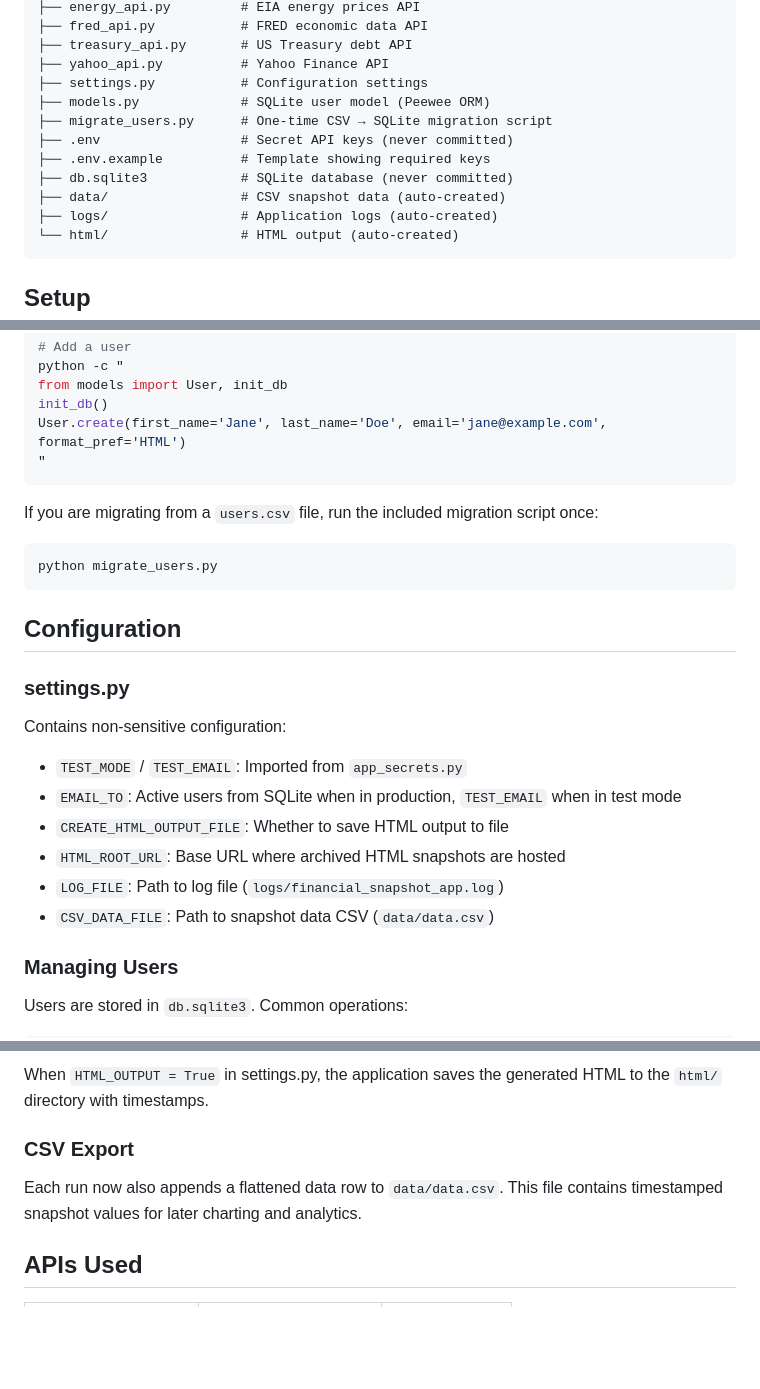
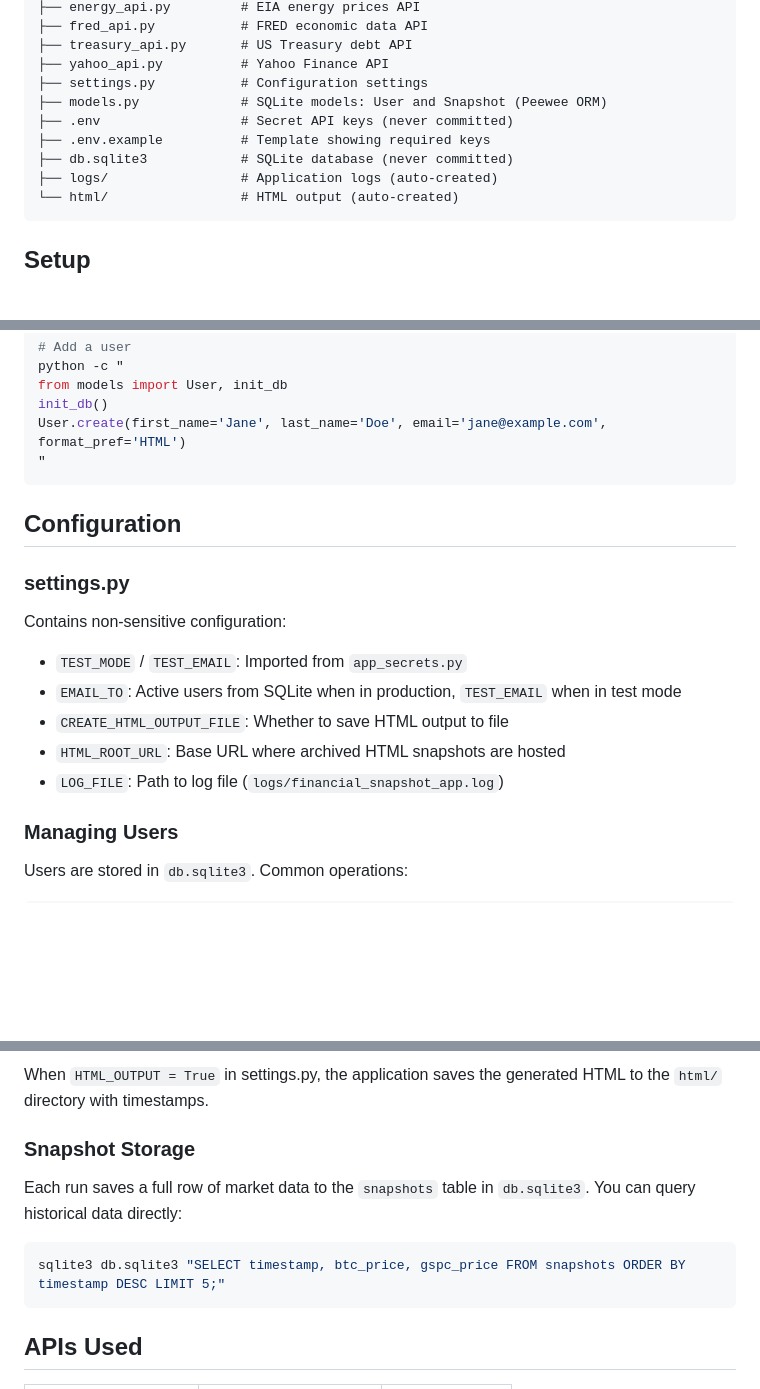
Before and after one commit to eparker71/financial-snapshot, a Markdown page: README.md, 3 parts joined by grey strips. Rendered like a GitHub page; blank space fills up the shorter version.

Commit message:
update README after CSV → SQLite snapshot migration
- Replace CSV Export feature with Snapshot Storage
- Remove migrate_users.py and data/ from project structure
- Add sqlite3 query example for historical data
- Remove CSV_DATA_FILE from settings.py description
- Fix troubleshooting item for auto-created directories

Co-Authored-By: Claude Sonnet 4.6 <noreply@anthropic.com>

````diff
--- a/README.md
+++ b/README.md
@@ -30,12 +30,10 @@ financial_snapshot.py     # Main application orchestrator
 ├── treasury_api.py       # US Treasury debt API
 ├── yahoo_api.py          # Yahoo Finance API
 ├── settings.py           # Configuration settings
-├── models.py             # SQLite user model (Peewee ORM)
-├── migrate_users.py      # One-time CSV → SQLite migration script
+├── models.py             # SQLite models: User and Snapshot (Peewee ORM)
 ├── .env                  # Secret API keys (never committed)
 ├── .env.example          # Template showing required keys
 ├── db.sqlite3            # SQLite database (never committed)
-├── data/                 # CSV snapshot data (auto-created)
 ├── logs/                 # Application logs (auto-created)
 └── html/                 # HTML output (auto-created)
 ```
@@ -108,11 +106,6 @@ User.create(first_name='Jane', last_name='Doe', email='jane@example.com', format
 "
 ```
 
-If you are migrating from a `users.csv` file, run the included migration script once:
-
-```bash
-python migrate_users.py
-```
 
 ## Configuration
 
@@ -125,7 +118,6 @@ Contains non-sensitive configuration:
 - `CREATE_HTML_OUTPUT_FILE`: Whether to save HTML output to file
 - `HTML_ROOT_URL`: Base URL where archived HTML snapshots are hosted
 - `LOG_FILE`: Path to log file (`logs/financial_snapshot_app.log`)
-- `CSV_DATA_FILE`: Path to snapshot data CSV (`data/data.csv`)
 
 ### Managing Users
 
@@ -178,9 +170,13 @@ No need to export API keys in the cron entry — the app loads them from `.env`
 
 When `HTML_OUTPUT = True` in settings.py, the application saves the generated HTML to the `html/` directory with timestamps.
 
-### CSV Export
+### Snapshot Storage
 
-Each run now also appends a flattened data row to `data/data.csv`. This file contains timestamped snapshot values for later charting and analytics.
+Each run saves a full row of market data to the `snapshots` table in `db.sqlite3`. You can query historical data directly:
+
+```bash
+sqlite3 db.sqlite3 "SELECT timestamp, btc_price, gspc_price FROM snapshots ORDER BY timestamp DESC LIMIT 5;"
+```
 
 ## APIs Used
 
````
Also changed, not shown: other parts of README.md (+2 -2 lines).
